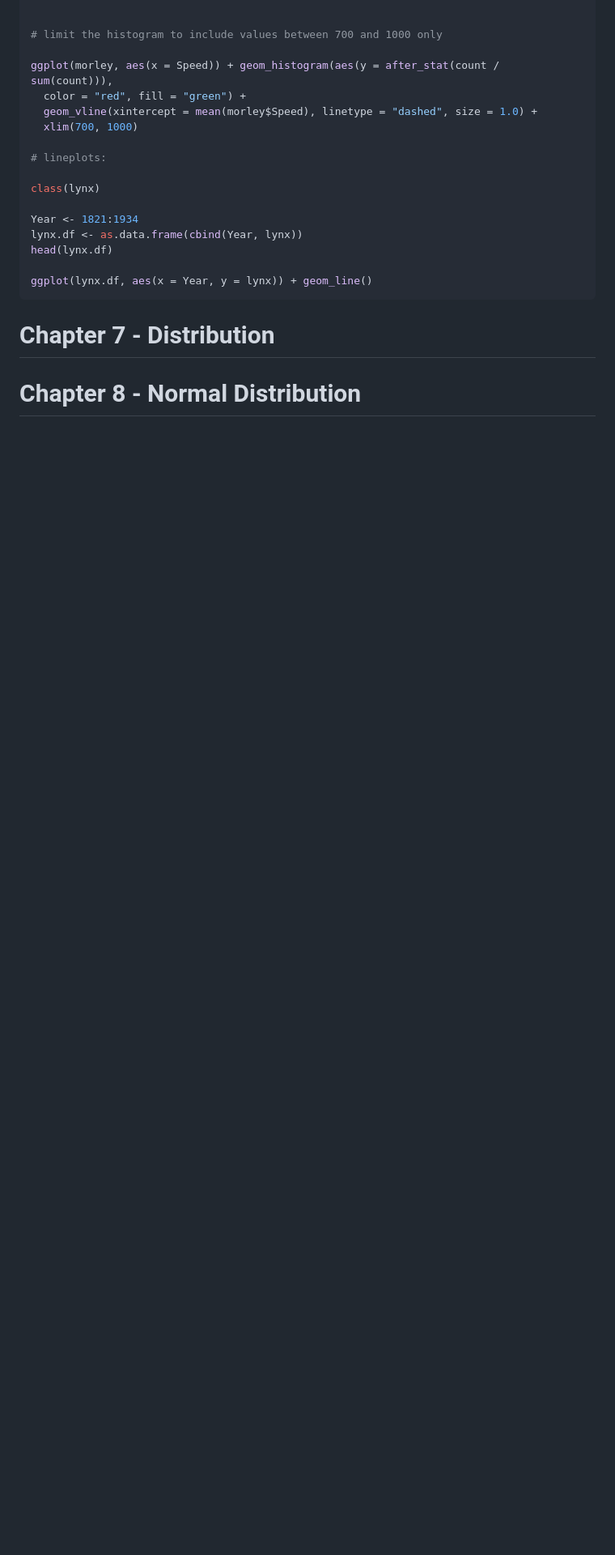
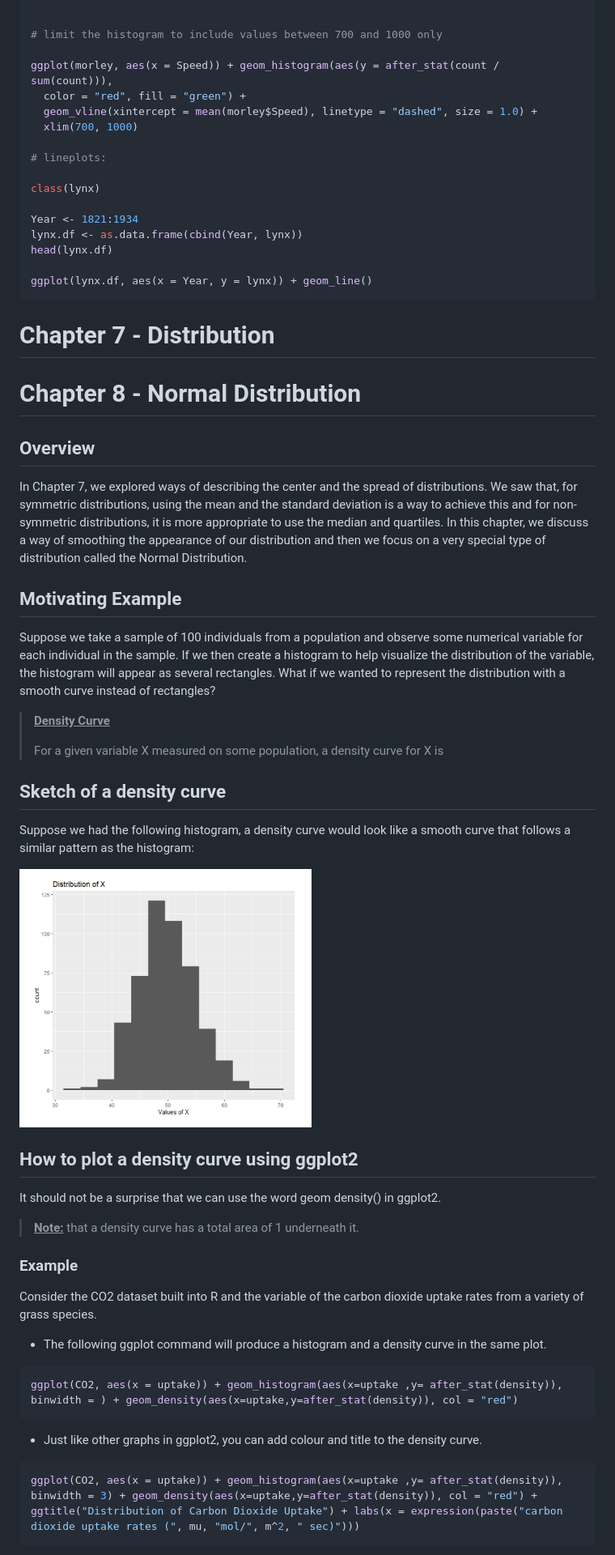
Before and after one commit to brandenw95/UVIC_STAT_123_Notes, a Markdown page: README.md, the part around one of its changes. Shown at 81% size. GitHub-like rendering; pictures changed too: assets/image-20230613123323285.png (added); blank space fills up the shorter version.

Commit message:
update notes

````diff
--- a/README.md
+++ b/README.md
@@ -1612,3 +1610,45 @@ ggplot(lynx.df, aes(x = Year, y = lynx)) + geom_line()
 # Chapter 7 - Distribution
 
 # Chapter 8 - Normal Distribution
+
+## Overview
+
+In Chapter 7, we explored ways of describing the center and the spread of distributions. We saw that, for symmetric distributions, using the mean and the standard deviation is a way to achieve this and for non-symmetric distributions, it is more appropriate to use the median and quartiles. In this chapter, we discuss a way of smoothing the appearance of our distribution and then we focus on a very special type of distribution called the Normal Distribution.
+
+## Motivating Example
+
+Suppose we take a sample of 100 individuals from a population and observe
+some numerical variable for each individual in the sample. If we then create a histogram to help visualize the distribution of the variable, the histogram will appear as several rectangles. What if we wanted to represent the distribution with a smooth curve instead of rectangles?
+
+> **<u>Density Curve</u>**
+>
+> For a given variable X measured on some population, a density curve for X is
+
+## Sketch of a density curve
+
+Suppose we had the following histogram, a density curve would look like a smooth curve that follows a similar pattern as the histogram:
+
+![image-20230613123323285](assets/image-20230613123323285.png)
+
+## How to plot a density curve using ggplot2
+
+It should not be a surprise that we can use the word geom density() in ggplot2.
+
+> **<u>Note:</u>**  that a density curve has a total area of 1 underneath it.
+
+### Example
+
+Consider the CO2 dataset built into R and the variable of the carbon dioxide uptake rates from a variety of grass species.
+
+- The following ggplot command will produce a histogram and a density curve in the same plot.
+
+```R
+ggplot(CO2, aes(x = uptake)) + geom_histogram(aes(x=uptake ,y= after_stat(density)), binwidth = ) + geom_density(aes(x=uptake,y=after_stat(density)), col = "red")
+```
+
+- Just like other graphs in ggplot2, you can add colour and title to the density curve.
+
+```R
+ggplot(CO2, aes(x = uptake)) + geom_histogram(aes(x=uptake ,y= after_stat(density)), binwidth = 3) + geom_density(aes(x=uptake,y=after_stat(density)), col = "red") + ggtitle("Distribution of Carbon Dioxide Uptake") + labs(x = expression(paste("carbon dioxide uptake rates (", mu, "mol/", m^2, " sec)")))
+```
+
````
Also changed, not shown: other parts of README.md (+125 -2 lines), assets/image-20230613123711388.png (added), assets/image-20230613124249349.png (added), assets/image-20230613125752659.png (added).
